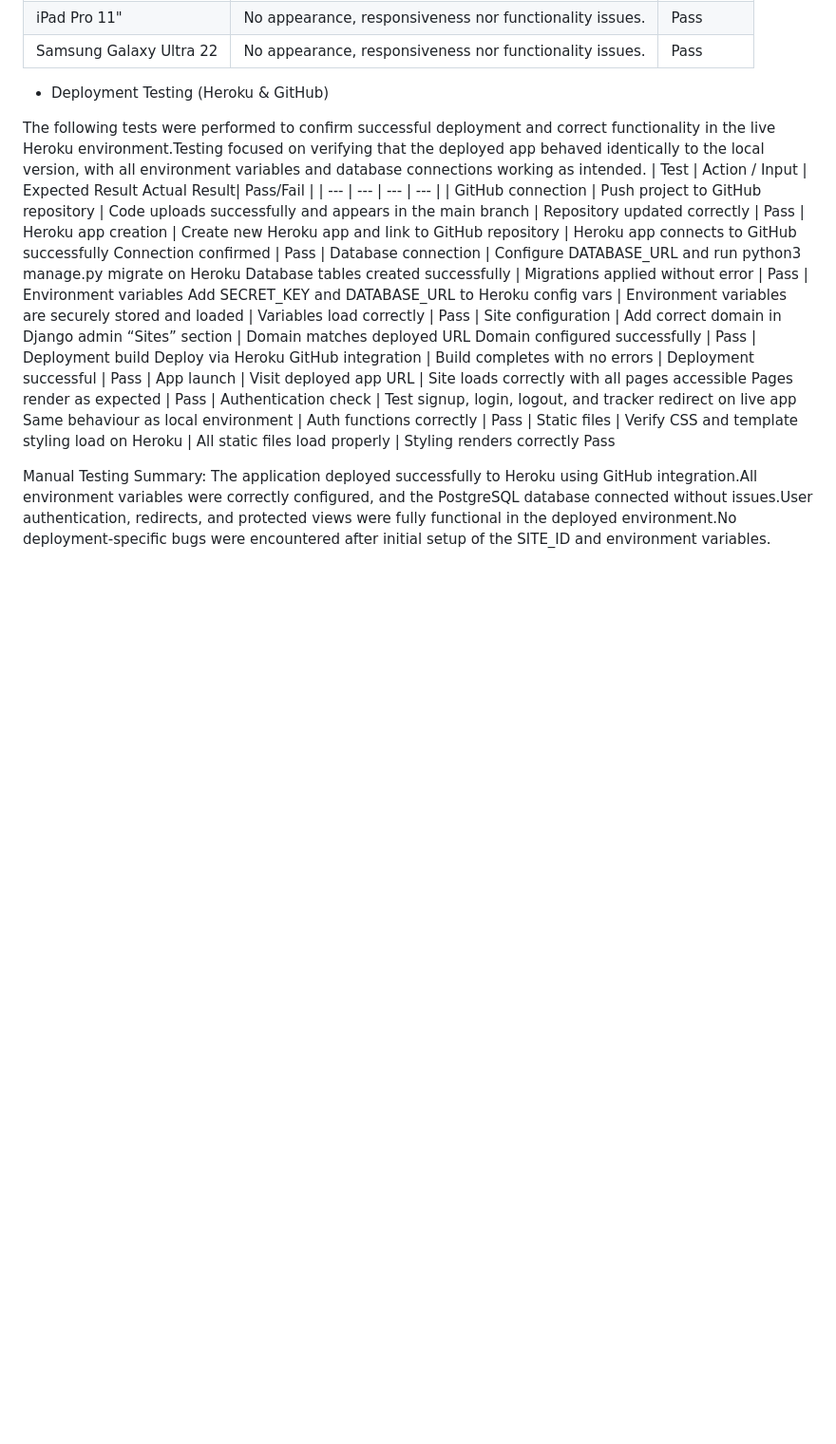
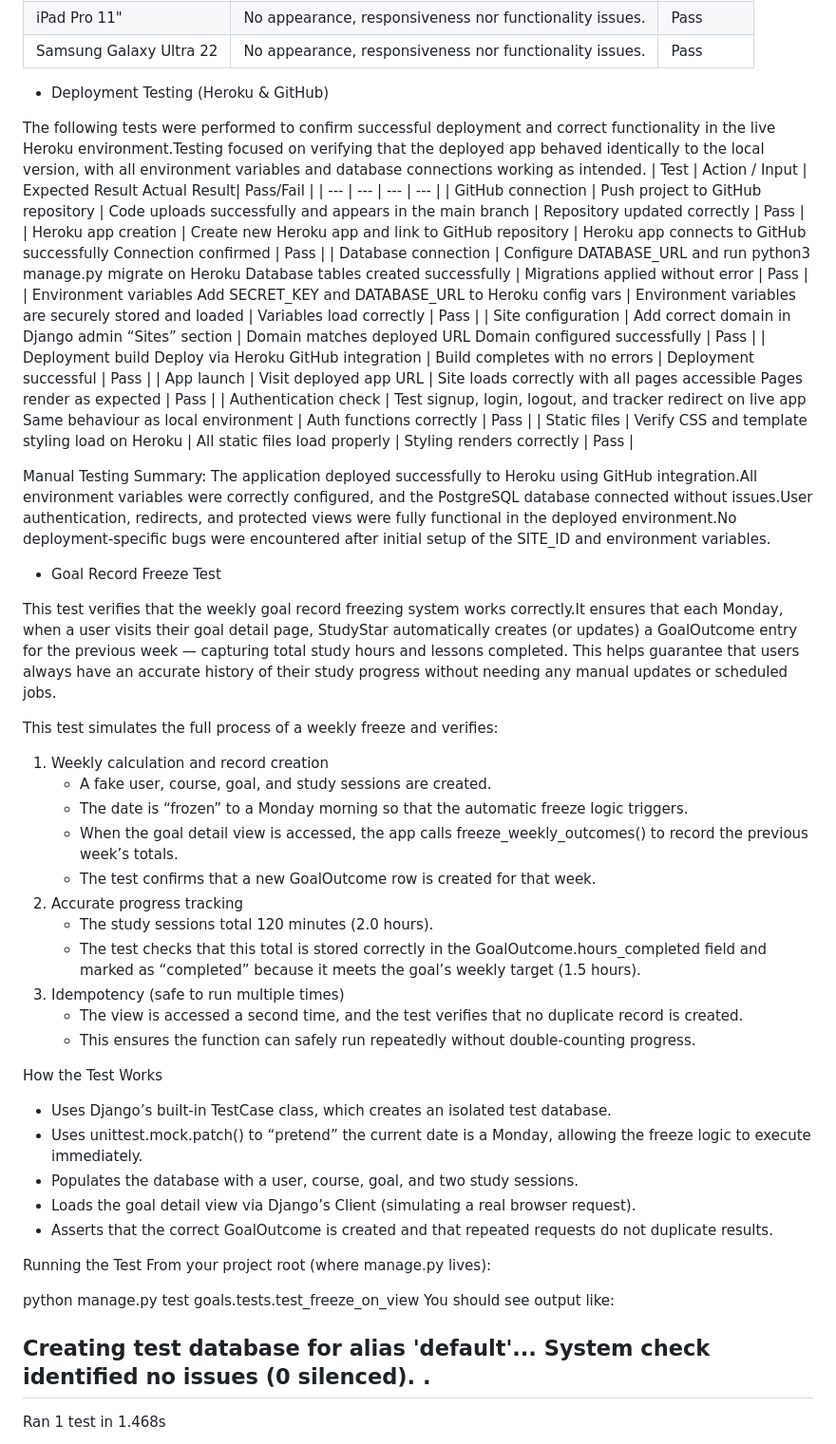
Before and after one commit to TereBts/py_study_tracker, a Markdown page: TESTING.md, the part around the change printed below. Shown: that part at 95% size. Rendered like a GitHub page; blank space fills up the shorter version.

Commit message:
testing doc update

```diff
--- a/TESTING.md
+++ b/TESTING.md
@@ -134,16 +134,53 @@ Samsung Galaxy Ultra 22 | No appearance, responsiveness nor functionality issues
 The following tests were performed to confirm successful deployment and correct functionality in the live Heroku environment.Testing focused on verifying that the deployed app behaved identically to the local version, with all environment variables and database connections working as intended.
 | Test | Action / Input | Expected Result	Actual Result| Pass/Fail |
 | --- | --- | --- | --- |
-| GitHub connection | Push project to GitHub repository | Code uploads successfully and appears in the main branch | Repository updated correctly | Pass
-| Heroku app creation | Create new Heroku app and link to GitHub repository | Heroku app connects to GitHub successfully	Connection confirmed | Pass
-| Database connection | Configure DATABASE_URL and run python3 manage.py migrate on Heroku	Database tables created successfully | Migrations applied without error | Pass
-| Environment variables	Add SECRET_KEY and DATABASE_URL to Heroku config vars | Environment variables are securely stored and loaded | Variables load correctly | Pass
-| Site configuration | Add correct domain in Django admin “Sites” section | Domain matches deployed URL	Domain configured successfully | Pass
-| Deployment build	Deploy via Heroku GitHub integration | Build completes with no errors | Deployment successful | Pass
-| App launch | Visit deployed app URL | Site loads correctly with all pages accessible	Pages render as expected | Pass
-| Authentication check | Test signup, login, logout, and tracker redirect on live app	Same behaviour as local environment | Auth functions correctly | Pass
-| Static files | Verify CSS and template styling load on Heroku | All static files load properly | Styling renders correctly	Pass
+| GitHub connection | Push project to GitHub repository | Code uploads successfully and appears in the main branch | Repository updated correctly | Pass |
+| Heroku app creation | Create new Heroku app and link to GitHub repository | Heroku app connects to GitHub successfully	Connection confirmed | Pass |
+| Database connection | Configure DATABASE_URL and run python3 manage.py migrate on Heroku	Database tables created successfully | Migrations applied without error | Pass |
+| Environment variables	Add SECRET_KEY and DATABASE_URL to Heroku config vars | Environment variables are securely stored and loaded | Variables load correctly | Pass |
+| Site configuration | Add correct domain in Django admin “Sites” section | Domain matches deployed URL	Domain configured successfully | Pass |
+| Deployment build	Deploy via Heroku GitHub integration | Build completes with no errors | Deployment successful | Pass |
+| App launch | Visit deployed app URL | Site loads correctly with all pages accessible	Pages render as expected | Pass |
+| Authentication check | Test signup, login, logout, and tracker redirect on live app	Same behaviour as local environment | Auth functions correctly | Pass |
+| Static files | Verify CSS and template styling load on Heroku | All static files load properly | Styling renders correctly | Pass |
 
 Manual Testing Summary:
     The application deployed successfully to Heroku using GitHub integration.All environment variables were correctly configured, and the PostgreSQL database connected without issues.User authentication, redirects, and protected views were fully functional in the deployed environment.No deployment-specific bugs were encountered after initial setup of the SITE_ID and environment variables.
 
+* Goal Record Freeze Test
+
+This test verifies that the weekly goal record freezing system works correctly.It ensures that each Monday, when a user visits their goal detail page, StudyStar automatically creates (or updates) a GoalOutcome entry for the previous week — capturing total study hours and lessons completed.
+This helps guarantee that users always have an accurate history of their study progress without needing any manual updates or scheduled jobs.
+
+This test simulates the full process of a weekly freeze and verifies:
+1. Weekly calculation and record creation
+    * A fake user, course, goal, and study sessions are created.
+    * The date is “frozen” to a Monday morning so that the automatic freeze logic triggers.
+    * When the goal detail view is accessed, the app calls freeze_weekly_outcomes() to record the previous week’s totals.
+    * The test confirms that a new GoalOutcome row is created for that week.
+2. Accurate progress tracking
+    * The study sessions total 120 minutes (2.0 hours).
+    * The test checks that this total is stored correctly in the GoalOutcome.hours_completed field and marked as “completed” because it meets the goal’s weekly target (1.5 hours).
+3. Idempotency (safe to run multiple times)
+    * The view is accessed a second time, and the test verifies that no duplicate record is created.
+    * This ensures the function can safely run repeatedly without double-counting progress.
+
+How the Test Works
+* Uses Django’s built-in TestCase class, which creates an isolated test database.
+* Uses unittest.mock.patch() to “pretend” the current date is a Monday, allowing the freeze logic to execute immediately.
+* Populates the database with a user, course, goal, and two study sessions.
+* Loads the goal detail view via Django’s Client (simulating a real browser request).
+* Asserts that the correct GoalOutcome is created and that repeated requests do not duplicate results.
+
+Running the Test
+From your project root (where manage.py lives):
+
+python manage.py test goals.tests.test_freeze_on_view
+You should see output like:
+
+Creating test database for alias 'default'...
+System check identified no issues (0 silenced).
+.
+----------------------------------------------------------------------
+Ran 1 test in 1.468s
+
```
Also changed, not shown: other parts of TESTING.md (+12 -0 lines).
